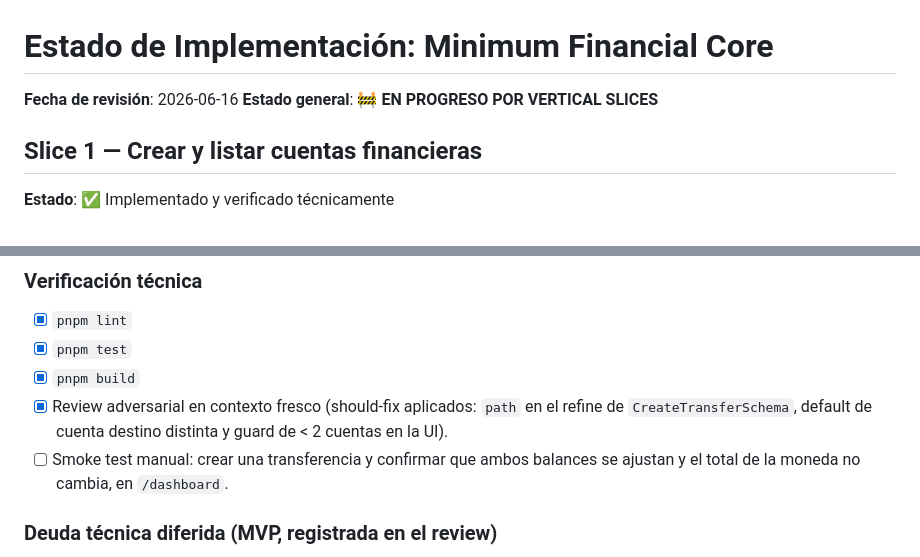
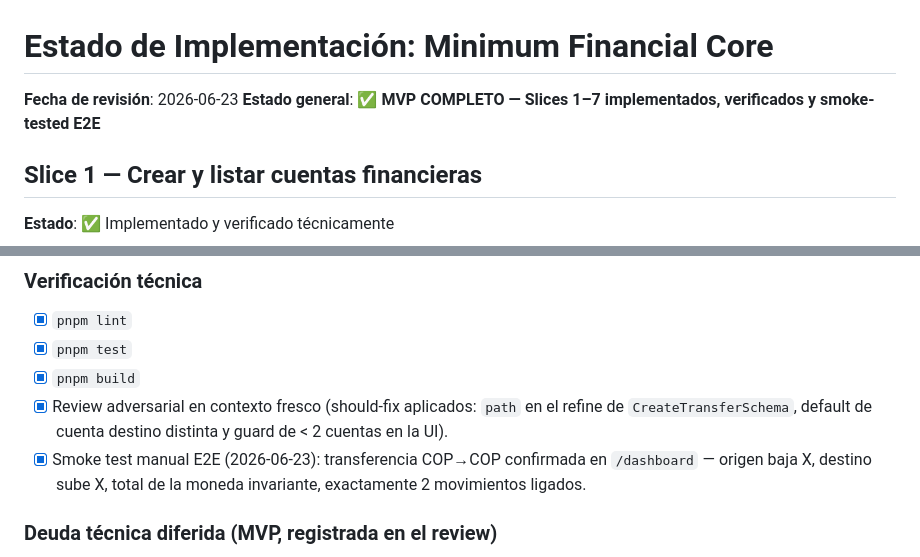
Before and after one commit to victorolave/plinto, a Markdown page: specs/002-core-financial-minimum/IMPLEMENTATION_STATUS.md, 2 parts joined by grey strips. Drawn GitHub-style.

```diff
--- a/specs/002-core-financial-minimum/IMPLEMENTATION_STATUS.md
+++ b/specs/002-core-financial-minimum/IMPLEMENTATION_STATUS.md
@@ -1,7 +1,7 @@
 # Estado de Implementación: Minimum Financial Core
 
-**Fecha de revisión**: 2026-06-16
-**Estado general**: 🚧 **EN PROGRESO POR VERTICAL SLICES**
+**Fecha de revisión**: 2026-06-23
+**Estado general**: ✅ **MVP COMPLETO — Slices 1–7 implementados, verificados y smoke-tested E2E**
 
 ## Slice 1 — Crear y listar cuentas financieras
 
@@ -216,8 +216,8 @@ cuando llegue la infra de jobs (Slice 6 recurring la requerirá).
 - [x] `pnpm build`
 - [x] Review adversarial en contexto fresco (should-fix aplicados: `path` en el refine de
   `CreateTransferSchema`, default de cuenta destino distinta y guard de < 2 cuentas en la UI).
-- [ ] Smoke test manual: crear una transferencia y confirmar que ambos balances se ajustan y el
-  total de la moneda no cambia, en `/dashboard`.
+- [x] Smoke test manual E2E (2026-06-23): transferencia COP→COP confirmada en `/dashboard` —
+  origen baja X, destino sube X, total de la moneda invariante, exactamente 2 movimientos ligados.
 
 ### Deuda técnica diferida (MVP, registrada en el review)
 
```
Also changed, not shown: other parts of specs/002-core-financial-minimum/IMPLEMENTATION_STATUS.md (+28 -16 lines).
